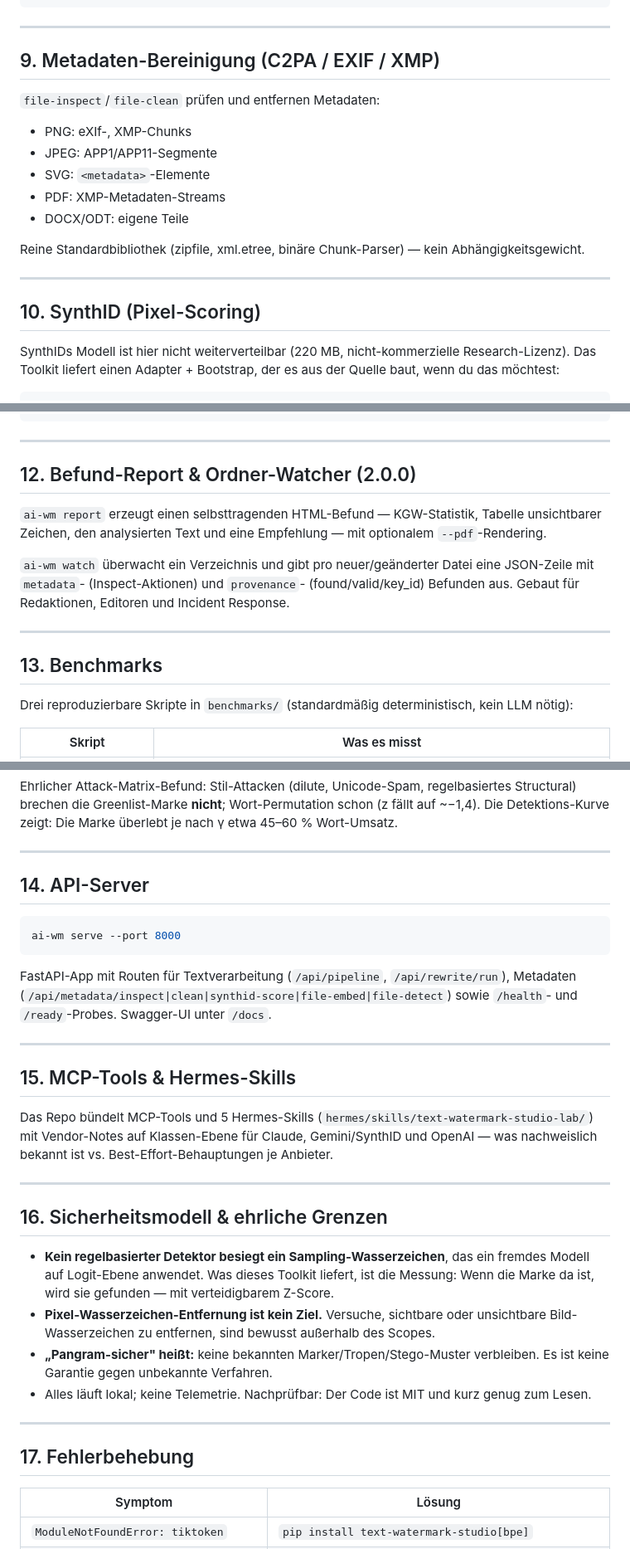
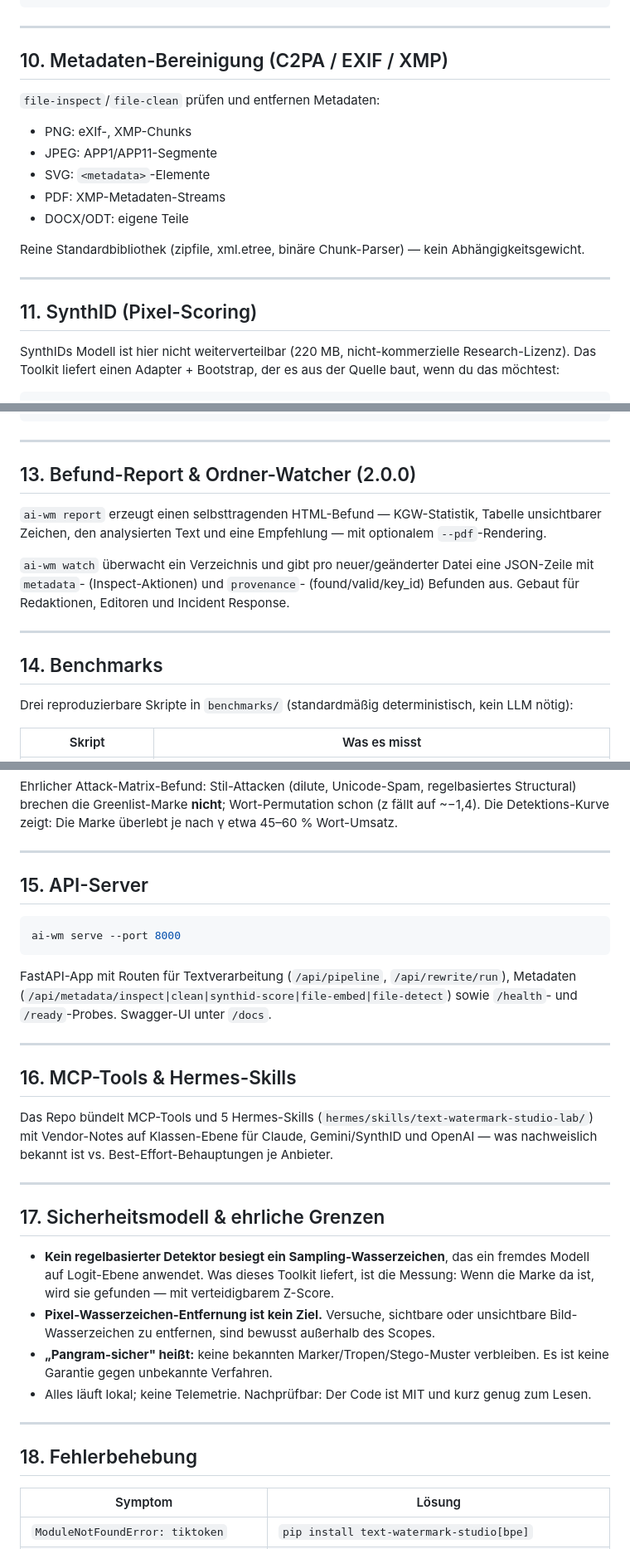
Before and after one commit to mrmixx-max/text-watermark-studio, a Markdown page: docs/BENUTZERHANDBUCH.md, 3 parts joined by grey strips. Shown at 83% size. Drawn GitHub-style.

````diff
--- a/docs/BENUTZERHANDBUCH.md
+++ b/docs/BENUTZERHANDBUCH.md
@@ -322,7 +358,7 @@ ai-wm file-detect signiert.pdf --key mein-key --json
 
 ---
 
-## 9. Metadaten-Bereinigung (C2PA / EXIF / XMP)
+## 10. Metadaten-Bereinigung (C2PA / EXIF / XMP)
 
 `file-inspect`/`file-clean` prüfen und entfernen Metadaten:
 
@@ -337,7 +373,7 @@ Abhängigkeitsgewicht.
 
 ---
 
-## 10. SynthID (Pixel-Scoring)
+## 11. SynthID (Pixel-Scoring)
 
 SynthIDs Modell ist hier nicht weiterverteilbar (220 MB,
 nicht-kommerzielle Research-Lizenz). Das Toolkit liefert einen Adapter +
@@ -380,7 +416,7 @@ export LOCAL_LLM_MODEL=eurollm-9b
 
 ---
 
-## 12. Befund-Report & Ordner-Watcher (2.0.0)
+## 13. Befund-Report & Ordner-Watcher (2.0.0)
 
 `ai-wm report` erzeugt einen selbsttragenden HTML-Befund — KGW-Statistik,
 Tabelle unsichtbarer Zeichen, den analysierten Text und eine Empfehlung —
@@ -393,7 +429,7 @@ Incident Response.
 
 ---
 
-## 13. Benchmarks
+## 14. Benchmarks
 
 Drei reproduzierbare Skripte in `benchmarks/` (standardmäßig
 deterministisch, kein LLM nötig):
@@ -411,7 +447,7 @@ Die Marke überlebt je nach γ etwa 45–60 % Wort-Umsatz.
 
 ---
 
-## 14. API-Server
+## 15. API-Server
 
 ```bash
 ai-wm serve --port 8000
@@ -423,7 +459,7 @@ sowie `/health`- und `/ready`-Probes. Swagger-UI unter `/docs`.
 
 ---
 
-## 15. MCP-Tools & Hermes-Skills
+## 16. MCP-Tools & Hermes-Skills
 
 Das Repo bündelt MCP-Tools und 5 Hermes-Skills
 (`hermes/skills/text-watermark-studio-lab/`) mit Vendor-Notes auf
@@ -432,7 +468,7 @@ bekannt ist vs. Best-Effort-Behauptungen je Anbieter.
 
 ---
 
-## 16. Sicherheitsmodell & ehrliche Grenzen
+## 17. Sicherheitsmodell & ehrliche Grenzen
 
 - **Kein regelbasierter Detektor besiegt ein Sampling-Wasserzeichen**, das
   ein fremdes Modell auf Logit-Ebene anwendet. Was dieses Toolkit liefert,
@@ -448,7 +484,7 @@ bekannt ist vs. Best-Effort-Behauptungen je Anbieter.
 
 ---
 
-## 17. Fehlerbehebung
+## 18. Fehlerbehebung
 
 | Symptom | Lösung |
 |---|---|
````
Also changed, not shown: other parts of docs/BENUTZERHANDBUCH.md (+43 -7 lines), README.md (+1 -0 lines), docs/USER-GUIDE.md (+49 -15 lines), docs/tws-tui.png (added), 8 other files.
